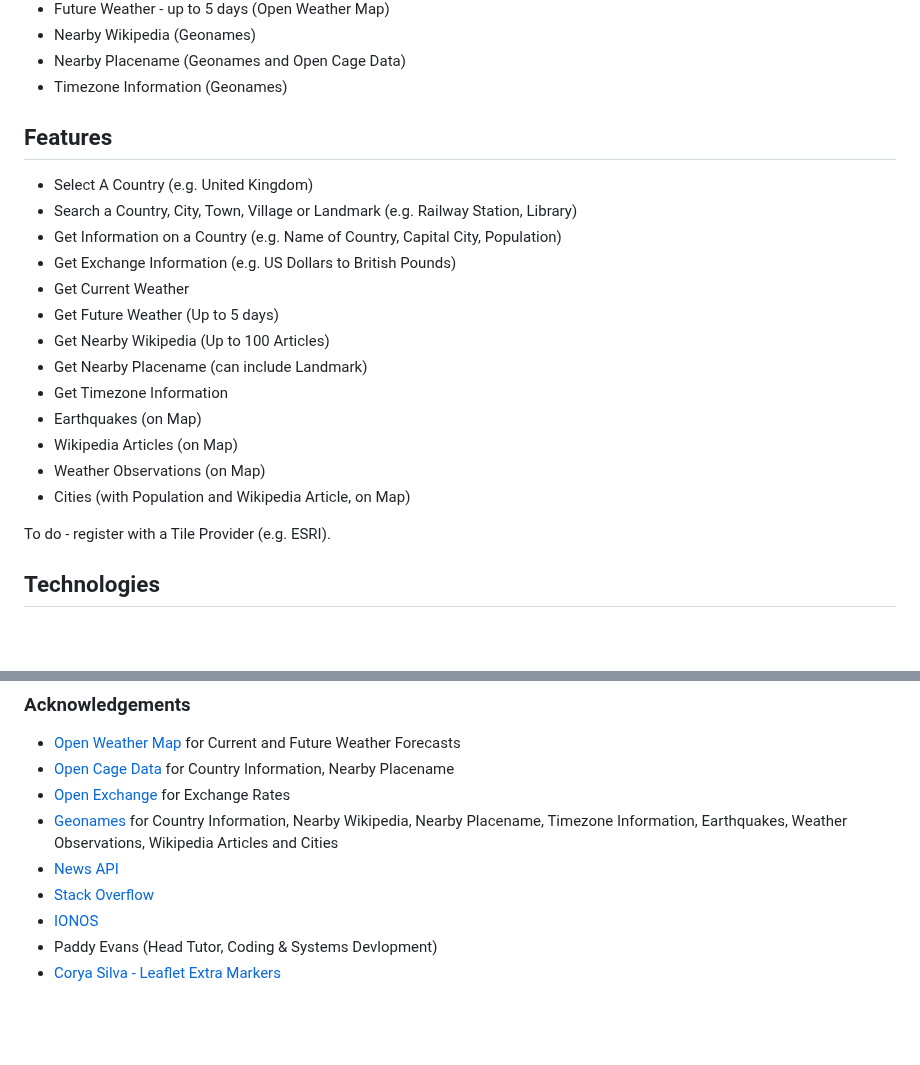
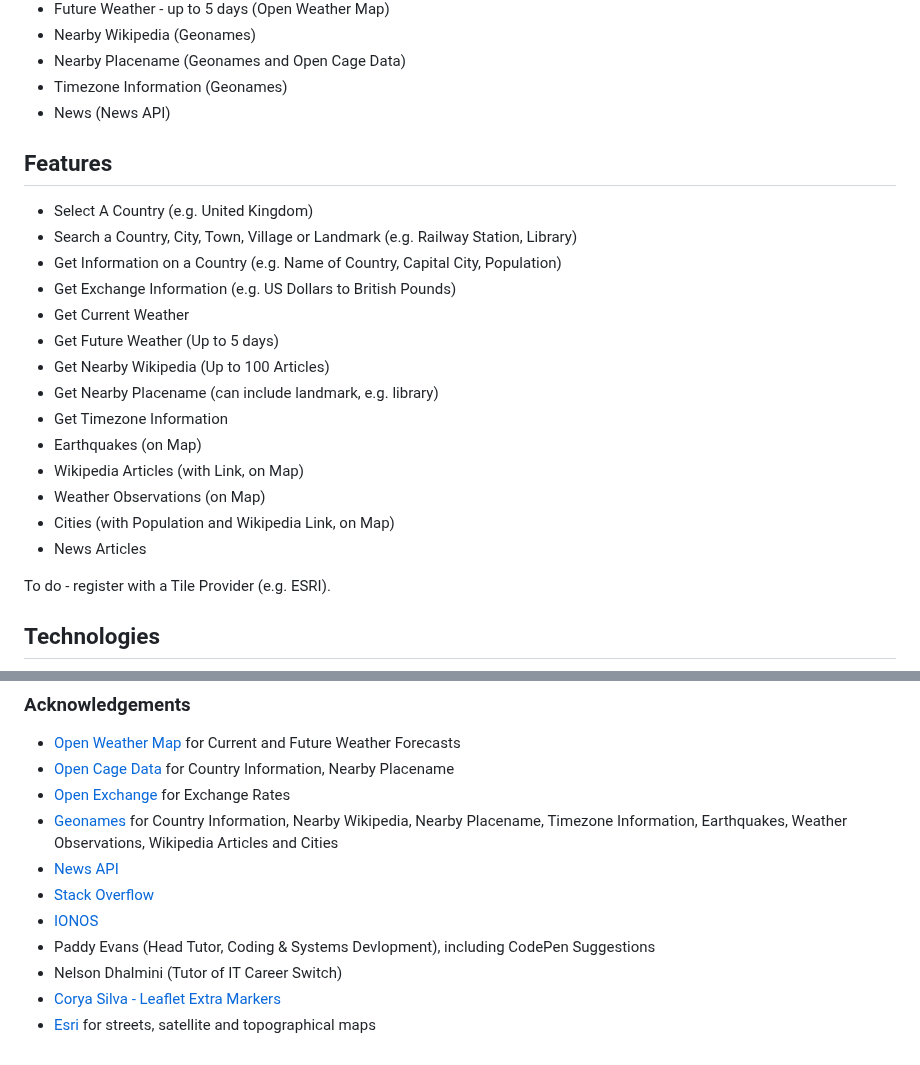
Before and after one commit to derektypist/coding-traineeship-projects, a Markdown page: 118-Portfolio-Project-1-Gazetteer/README.md, 2 parts joined by grey strips. GitHub-like rendering; blank space fills up the shorter version.

Commit message:
Updated acknowledgements in README.md

```diff
--- a/118-Portfolio-Project-1-Gazetteer/README.md
+++ b/118-Portfolio-Project-1-Gazetteer/README.md
@@ -99,6 +99,7 @@ An Example of Sea or Ocean (Taken on 4 July 2023)
 - Nearby Wikipedia (Geonames)
 - Nearby Placename (Geonames and Open Cage Data)
 - Timezone Information (Geonames)
+- News (News API)
 
 ## Features
 
@@ -109,12 +110,13 @@ An Example of Sea or Ocean (Taken on 4 July 2023)
 - Get Current Weather
 - Get Future Weather (Up to 5 days)
 - Get Nearby Wikipedia (Up to 100 Articles)
-- Get Nearby Placename (can include Landmark)
+- Get Nearby Placename (can include landmark, e.g. library)
 - Get Timezone Information
 - Earthquakes (on Map)
-- Wikipedia Articles (on Map)
+- Wikipedia Articles (with Link, on Map)
 - Weather Observations (on Map)
-- Cities (with Population and Wikipedia Article, on Map)
+- Cities (with Population and Wikipedia Link, on Map)
+- News Articles
 
 To do - register with a Tile Provider (e.g. ESRI).
 
@@ -142,5 +144,7 @@ Used IONOS to host the website.
 - [News API](https://newsapi.org)
 - [Stack Overflow](https://www.stackoverflow.com)
 - [IONOS](https://www.ionos.co.uk)
-- Paddy Evans (Head Tutor, Coding & Systems Devlopment)
+- Paddy Evans (Head Tutor, Coding & Systems Devlopment), including CodePen Suggestions
+- Nelson Dhalmini (Tutor of IT Career Switch)
 - [Corya Silva - Leaflet Extra Markers](https://github.com/coryasilva/Leaflet.ExtraMarkers)
+- [Esri](https://www.esri.com) for streets, satellite and topographical maps
```
